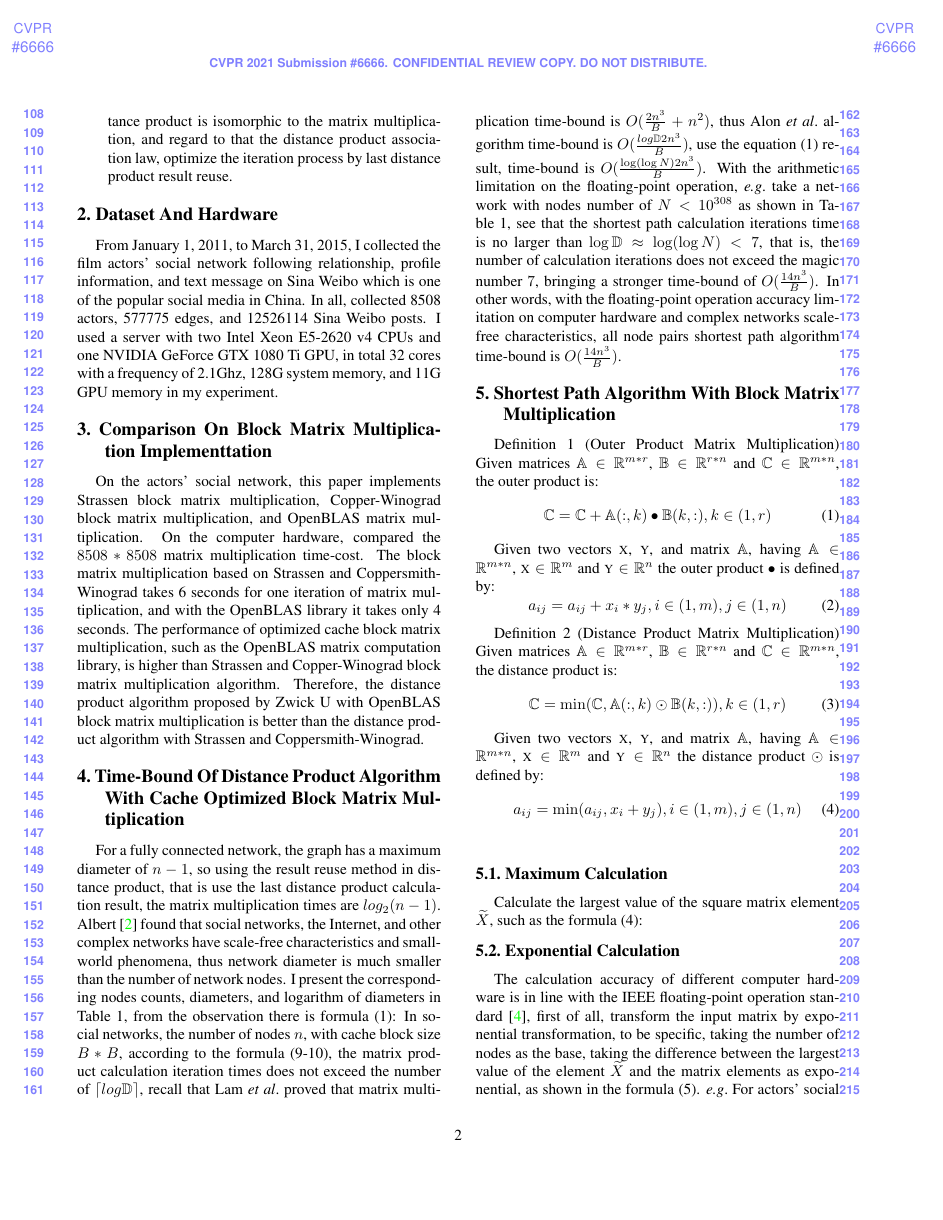
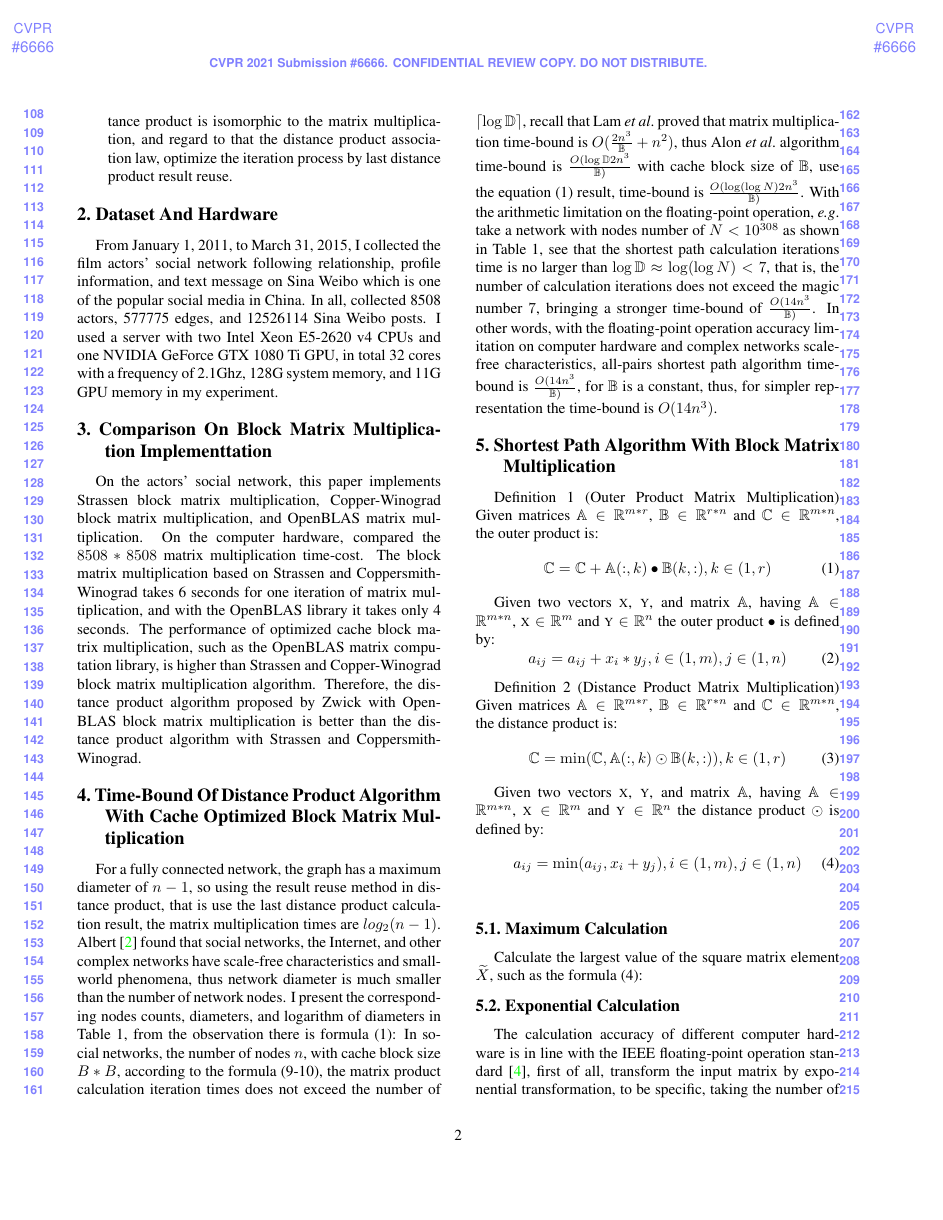
Before and after one commit to ShenDezhou/AI_arch, a LaTeX paper (A-BasicCommom/CVPR2021/cvpr.tex): page 2 of 5. Compiled offline with pdfLaTeX.

Commit message:
1.CVPR v0.3.0, thanks help from grammarly.

```diff
--- a/A-BasicCommom/CVPR2021/cvpr.tex
+++ b/A-BasicCommom/CVPR2021/cvpr.tex
@@ -99,7 +98,7 @@ On the actors' social network, this paper implements Strassen block matrix multi
 On the computer hardware, compared the $8508*8508$ matrix multiplication time-cost.
 The block matrix multiplication based on Strassen and Coppersmith-Winograd takes 6 seconds for one iteration of matrix multiplication, and with the OpenBLAS library it takes only 4 seconds.
 The performance of optimized cache block matrix multiplication, such as the OpenBLAS matrix computation library, is higher than Strassen and Copper-Winograd block matrix multiplication algorithm.
-Therefore, the distance product algorithm proposed by Zwick U with OpenBLAS block matrix multiplication is better than the distance product algorithm with Strassen and Coppersmith-Winograd.
+Therefore, the distance product algorithm proposed by Zwick with OpenBLAS block matrix multiplication is better than the distance product algorithm with Strassen and Coppersmith-Winograd.
 
 %-------------------------------------------------------------------------
 
@@ -108,12 +107,12 @@ Therefore, the distance product algorithm proposed by Zwick U with OpenBLAS bloc
 For a fully connected network, the graph has a maximum diameter of $n-1$, so using the result reuse method in distance product, that is use the last distance product calculation result, the matrix multiplication times are $log_2(n-1)$.
 Albert~\cite{albert1999diameter} found that social networks, the Internet, and other complex networks have scale-free characteristics and small-world phenomena, thus network diameter is much smaller than the number of network nodes.
 I present the corresponding nodes counts, diameters, and logarithm of diameters in Table 1, from the observation there is formula (1):
-In social networks, the number of nodes $n$, with cache block size $B*B$, according to the formula (9-10), the matrix product calculation iteration times does not exceed the number of $\lceil{log\Bbb D}\rceil$, recall that Lam \etal proved that matrix multiplication time-bound is \(O({2n^3 \over B}+{n^2})\),
-thus Alon \etal algorithm time-bound is \(O({log\Bbb D2n^3\over B})\), use the equation (1) result, time-bound is \(O({ \log(\log{N})2n^3\over B})\).
+In social networks, the number of nodes $n$, with cache block size $B*B$, according to the formula (9-10), the matrix product calculation iteration times does not exceed the number of $\lceil{\log{\Bbb D}}\rceil$, recall that Lam \etal proved that matrix multiplication time-bound is \(O({2n^3 \over \Bbb B}+{n^2})\),
+thus Alon \etal algorithm time-bound is \(O(\log{\Bbb D}2n^3\over \Bbb B)\) with cache block size of $\Bbb B$, use the equation (1) result, time-bound is \(O(\log(\log{N})2n^3\over \Bbb B)\).
 With the arithmetic limitation on the floating-point operation, \eg take a network with nodes number of $N<10^{308}$
-as shown in Table 1, see that the shortest path calculation iterations time is no larger than $\log{\Bbb D}\approx{\log(\log{N})}<7$, that is, the number of calculation iterations does not exceed the magic number $7$,
-bringing a stronger time-bound of \(O({14n^3\over B})\).
-In other words, with the floating-point operation accuracy limitation on computer hardware and complex networks scale-free characteristics, all node pairs shortest path algorithm time-bound is \(O({14n^3\over B})\).
+as shown in Table 1, see that the shortest path calculation iterations time is no larger than $\log{\Bbb D} \approx \log(\log{N})<7$, that is, the number of calculation iterations does not exceed the magic number $7$,
+bringing a stronger time-bound of \(O(14n^3\over \Bbb B)\).
+In other words, with the floating-point operation accuracy limitation on computer hardware and complex networks scale-free characteristics, all-pairs shortest path algorithm time-bound is \(O(14n^3\over \Bbb B)\), for $\Bbb B$ is a constant, thus, for simpler representation the time-bound is \(O(14n^3)\).
 
 
 %-------------------------------------------------------------------------
```
Also changed, not shown: A-BasicCommom/CVPR2021/cvpr.tex (19 more changed lines).
